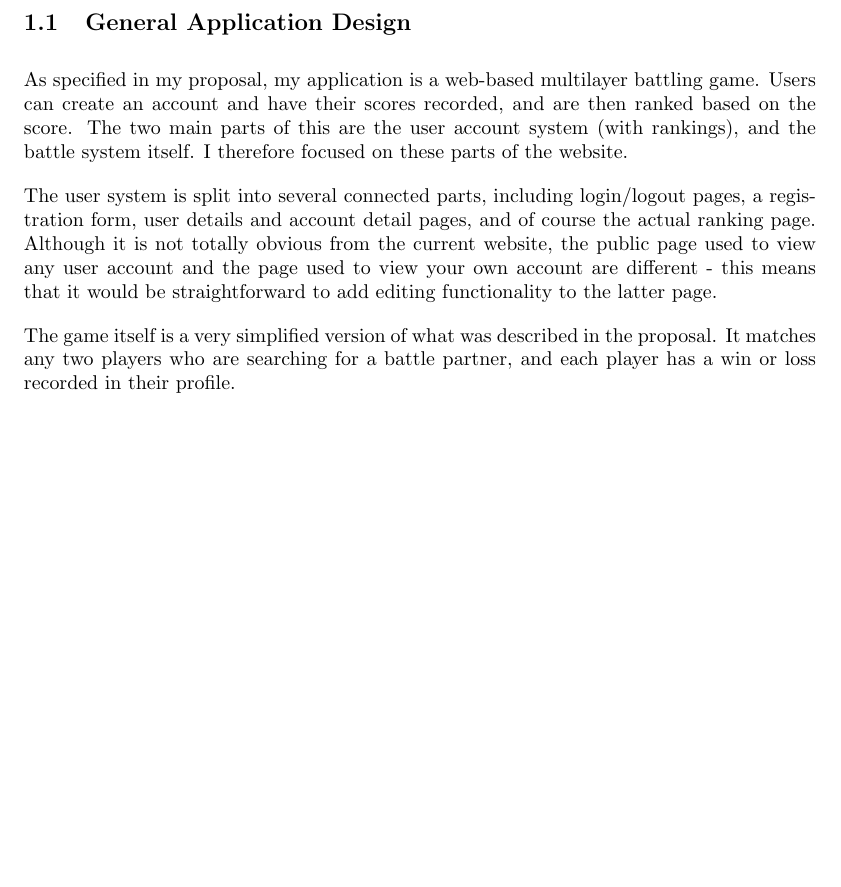
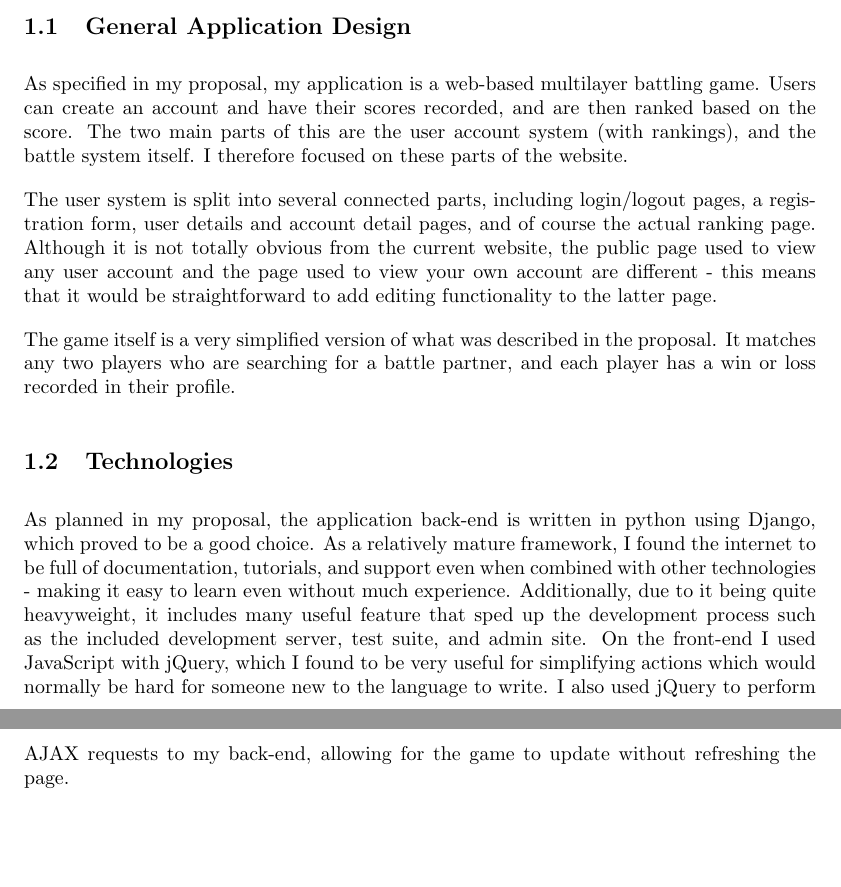
Before and after one commit to Barker404/SELP, a LaTeX document (Report/report.tex): part of the page before the commit and two parts of pages 1 and 2 of 2 after it, the two joined at a grey line, cut so that both start at the same text, the shorter picture padded with empty space. Compiled offline with pdfLaTeX.

Commit message:
Report - subsection on the technologies used

```diff
--- a/Report/report.tex
+++ b/Report/report.tex
@@ -19,6 +19,10 @@ As specified in my proposal, my application is a web-based multilayer battling g
 The user system is split into several connected parts, including login/logout pages, a registration form, user details and account detail pages, and of course the actual ranking page. Although it is not totally obvious from the current website, the public page used to view any user account and the page used to view your own account are different - this means that it would be straightforward to add editing functionality to the latter page.
 
 The game itself is a very simplified version of what was described in the proposal. It matches any two players who are searching for a battle partner, and each player has a win or loss recorded in their profile.
+
+\subsection{Technologies}
+
+As planned in my proposal, the application back-end is written in python using Django, which proved to be a good choice. As a relatively mature framework, I found the internet to be full of documentation, tutorials, and support even when combined with other technologies - making it easy to learn even without much experience. Additionally, due to it being quite heavyweight, it includes many useful feature that sped up the development process such as the included development server, test suite, and admin site. On the front-end I used JavaScript with jQuery, which I found to be very useful for simplifying actions which would normally be hard for someone new to the language to write. I also used jQuery to perform AJAX requests to my back-end, allowing for the game to update without refreshing the page.
 
 
 
```
